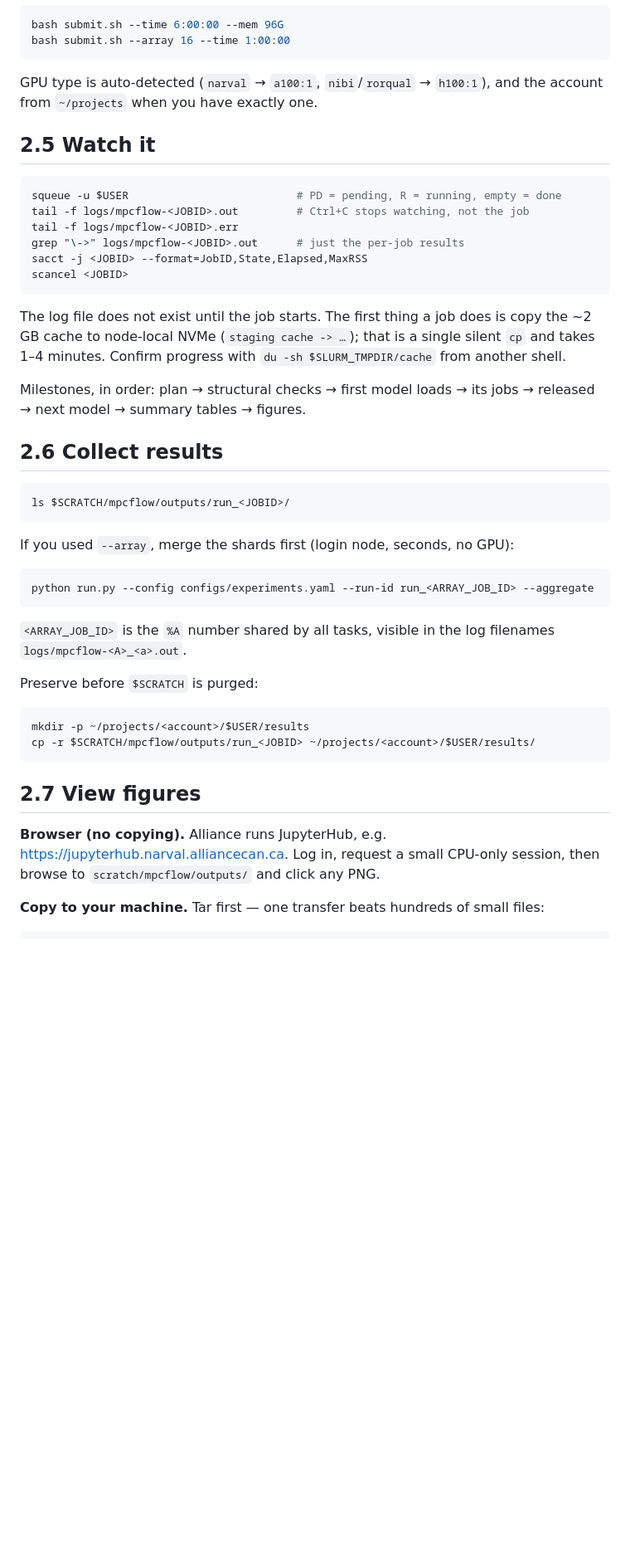
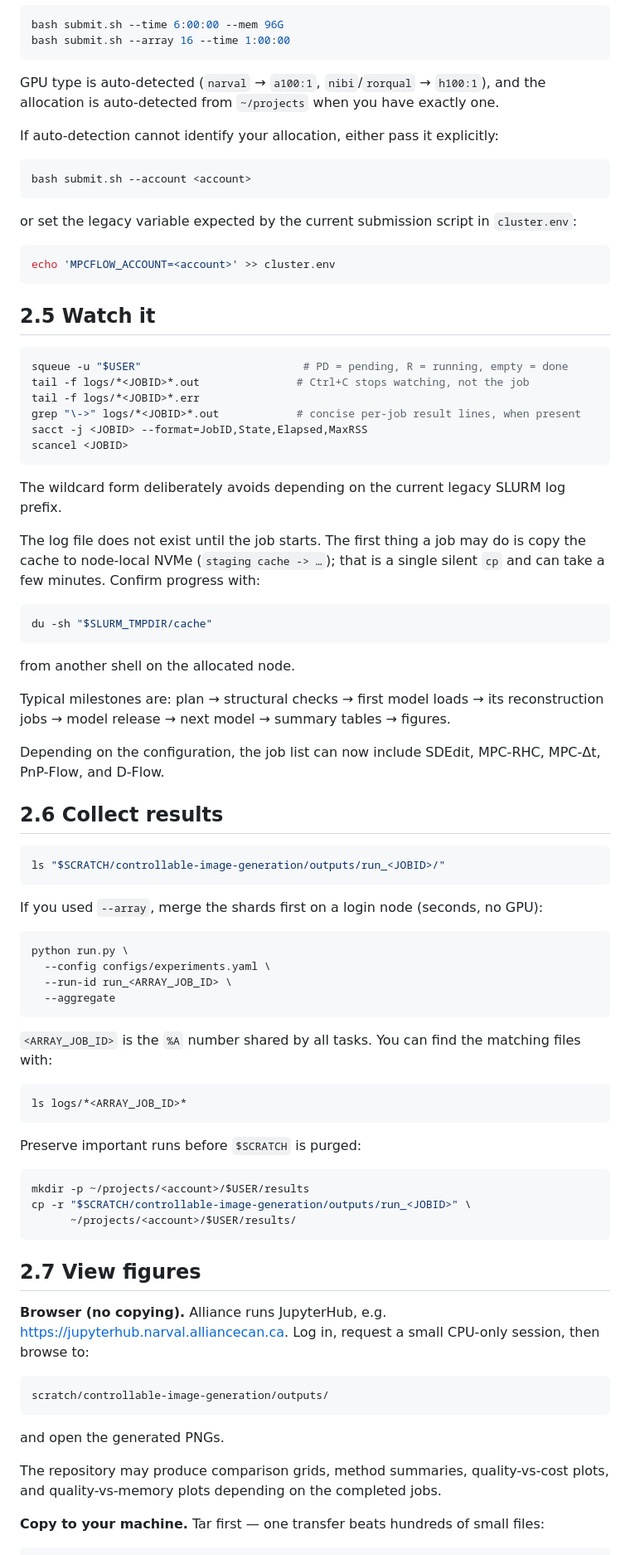
Before and after one commit to Abdelaal495/controllable-image-generation, a Markdown page: docs/quickstart_cluster.md, the part around one of its changes. Shown at 83% size. Drawn GitHub-style; blank space fills up the shorter version.

Commit message:
Revise quickstart guide for Alliance clusters
Updated documentation for running controllable image generation on Alliance clusters, including setup instructions and compatibility notes.

````diff
--- a/docs/quickstart_cluster.md
+++ b/docs/quickstart_cluster.md
@@ -215,54 +256,92 @@ bash submit.sh --array 16 --time 1:00:00
 ```
 
 GPU type is auto-detected (`narval` → `a100:1`, `nibi`/`rorqual` → `h100:1`), and the
-account from `~/projects` when you have exactly one.
+allocation is auto-detected from `~/projects` when you have exactly one.
+
+If auto-detection cannot identify your allocation, either pass it explicitly:
+
+```bash
+bash submit.sh --account <account>
+```
+
+or set the legacy variable expected by the current submission script in `cluster.env`:
+
+```bash
+echo 'MPCFLOW_ACCOUNT=<account>' >> cluster.env
+```
 
 ## 2.5 Watch it
 
 ```bash
-squeue -u $USER                          # PD = pending, R = running, empty = done
-tail -f logs/mpcflow-<JOBID>.out         # Ctrl+C stops watching, not the job
-tail -f logs/mpcflow-<JOBID>.err
-grep "\->" logs/mpcflow-<JOBID>.out      # just the per-job results
+squeue -u "$USER"                         # PD = pending, R = running, empty = done
+tail -f logs/*<JOBID>*.out               # Ctrl+C stops watching, not the job
+tail -f logs/*<JOBID>*.err
+grep "\->" logs/*<JOBID>*.out            # concise per-job result lines, when present
 sacct -j <JOBID> --format=JobID,State,Elapsed,MaxRSS
 scancel <JOBID>
 ```
 
-The log file does not exist until the job starts. The first thing a job does is copy the
-~2 GB cache to node-local NVMe (`staging cache -> …`); that is a single silent `cp` and
-takes 1–4 minutes. Confirm progress with
-`du -sh $SLURM_TMPDIR/cache` from another shell.
+The wildcard form deliberately avoids depending on the current legacy SLURM log prefix.
 
-Milestones, in order: plan → structural checks → first model loads → its jobs → released →
-next model → summary tables → figures.
+The log file does not exist until the job starts. The first thing a job may do is copy the
+cache to node-local NVMe (`staging cache -> …`); that is a single silent `cp` and can take a
+few minutes. Confirm progress with:
+
+```bash
+du -sh "$SLURM_TMPDIR/cache"
+```
+
+from another shell on the allocated node.
+
+Typical milestones are: plan → structural checks → first model loads → its reconstruction
+jobs → model release → next model → summary tables → figures.
+
+Depending on the configuration, the job list can now include SDEdit, MPC-RHC, MPC-Δt,
+PnP-Flow, and D-Flow.
 
 ## 2.6 Collect results
 
 ```bash
-ls $SCRATCH/mpcflow/outputs/run_<JOBID>/
+ls "$SCRATCH/controllable-image-generation/outputs/run_<JOBID>/"
 ```
 
-If you used `--array`, merge the shards first (login node, seconds, no GPU):
+If you used `--array`, merge the shards first on a login node (seconds, no GPU):
 
 ```bash
-python run.py --config configs/experiments.yaml --run-id run_<ARRAY_JOB_ID> --aggregate
+python run.py \
+  --config configs/experiments.yaml \
+  --run-id run_<ARRAY_JOB_ID> \
+  --aggregate
 ```
 
-`<ARRAY_JOB_ID>` is the `%A` number shared by all tasks, visible in the log filenames
-`logs/mpcflow-<A>_<a>.out`.
+`<ARRAY_JOB_ID>` is the `%A` number shared by all tasks. You can find the matching files with:
 
-Preserve before `$SCRATCH` is purged:
+```bash
+ls logs/*<ARRAY_JOB_ID>*
+```
+
+Preserve important runs before `$SCRATCH` is purged:
 
 ```bash
 mkdir -p ~/projects/<account>/$USER/results
-cp -r $SCRATCH/mpcflow/outputs/run_<JOBID> ~/projects/<account>/$USER/results/
+cp -r "$SCRATCH/controllable-image-generation/outputs/run_<JOBID>" \
+      ~/projects/<account>/$USER/results/
 ```
 
 ## 2.7 View figures
 
 **Browser (no copying).** Alliance runs JupyterHub, e.g.
 <https://jupyterhub.narval.alliancecan.ca>. Log in, request a small CPU-only session, then
-browse to `scratch/mpcflow/outputs/` and click any PNG.
+browse to:
+
+```text
+scratch/controllable-image-generation/outputs/
+```
+
+and open the generated PNGs.
+
+The repository may produce comparison grids, method summaries, quality-vs-cost plots, and
+quality-vs-memory plots depending on the completed jobs.
 
 **Copy to your machine.** Tar first — one transfer beats hundreds of small files:
 
````
Also changed, not shown: other parts of docs/quickstart_cluster.md (+103 -48 lines).
